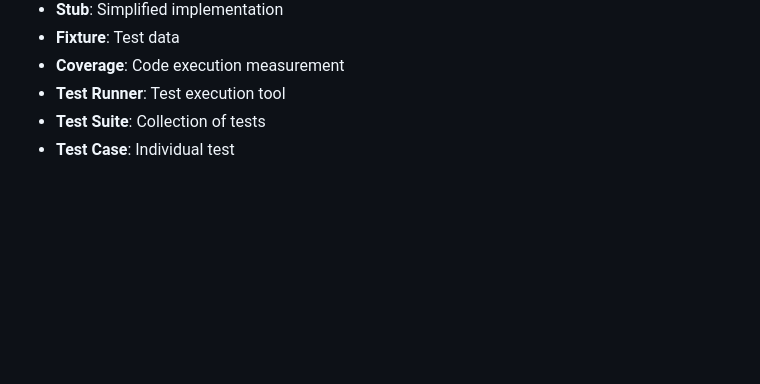
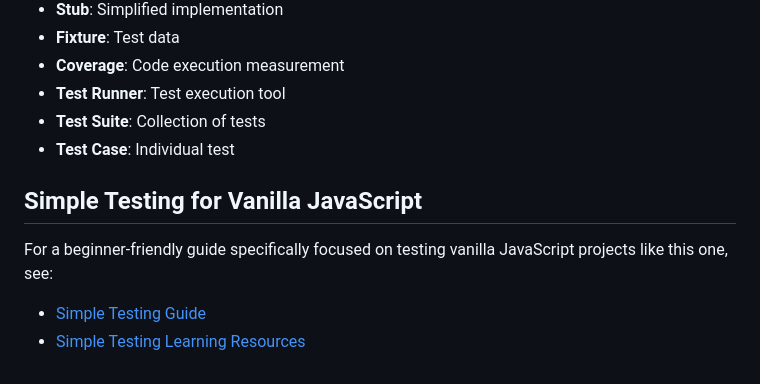
Before and after one commit to CloudWerxLabs/Cloudwerx-Lab-Learning, a Markdown page: docs/testing-guide.md, the part around the change. Rendered like a GitHub page; blank space fills up the shorter version.

Commit message:
docs: add simple testing guides
- Added beginner-friendly testing guide for vanilla JS
- Added curated learning resources for testing
- Updated main testing guide with references to new docs

```diff
--- a/docs/testing-guide.md
+++ b/docs/testing-guide.md
@@ -369,3 +369,8 @@ class UserBuilder {
 - **Test Runner**: Test execution tool
 - **Test Suite**: Collection of tests
 - **Test Case**: Individual test
+
+## Simple Testing for Vanilla JavaScript
+For a beginner-friendly guide specifically focused on testing vanilla JavaScript projects like this one, see:
+- [Simple Testing Guide](simple-testing-guide.md)
+- [Simple Testing Learning Resources](simple-testing-learning-resources.md)
```
Also changed, not shown: docs/simple-testing-guide.md (added, +186 -0 lines), docs/simple-testing-learning-resources.md (added, +187 -0 lines).
